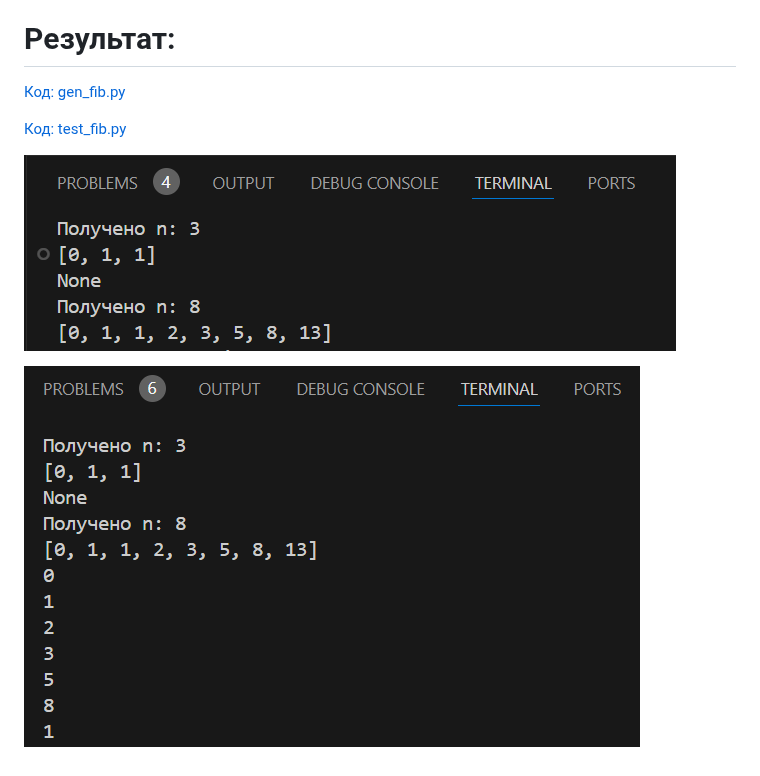
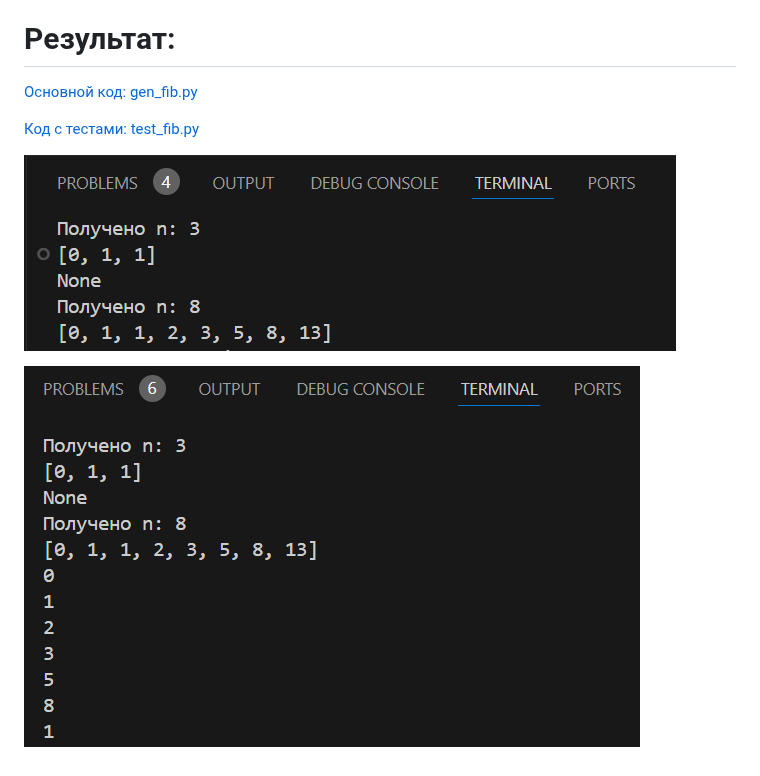
Before and after one commit to DmitryBaranovgit/Prog5, a Markdown page: Lr4/Readme.md, the part around one of its changes. Drawn GitHub-style.

```diff
--- a/Lr4/Readme.md
+++ b/Lr4/Readme.md
@@ -40,7 +40,7 @@ for num in fib_iterator:
 - **`__next__()`** - итерируется по списку и возращает только те числа, которые содержатся в ряду Фибоначчи.
 
 # Результат:
-[Код: gen_fib.py](/Lr4/gen_fib.py)
+[Основной код: gen_fib.py](/Lr4/gen_fib.py)
 
-[Код: test_fib.py](/Lr4/test_fib.py)
+[Код с тестами: test_fib.py](/Lr4/test_fib.py)
 
```
Also changed, not shown: other parts of Lr4/Readme.md (+2 -2 lines).
